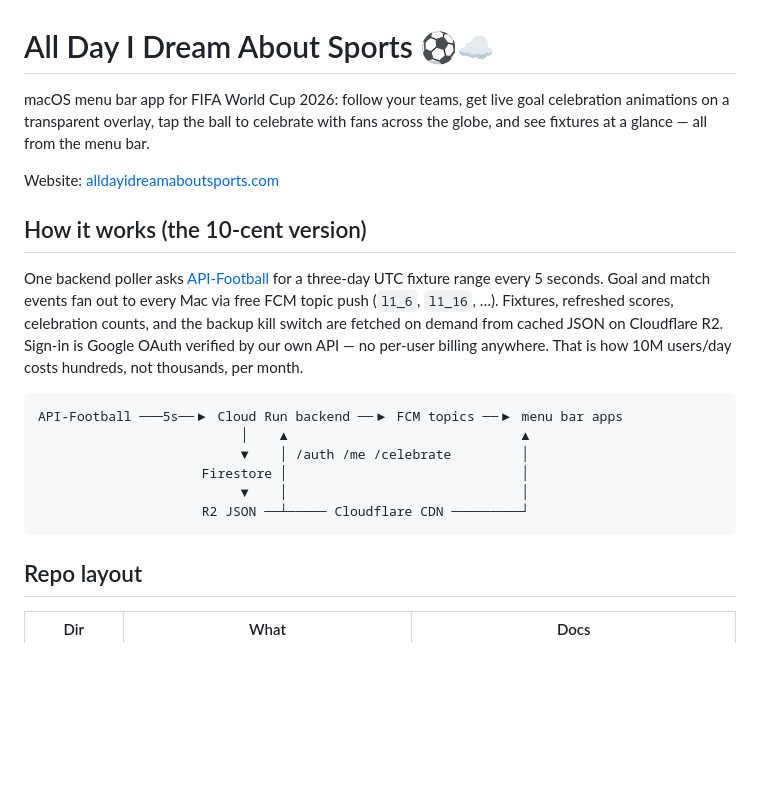
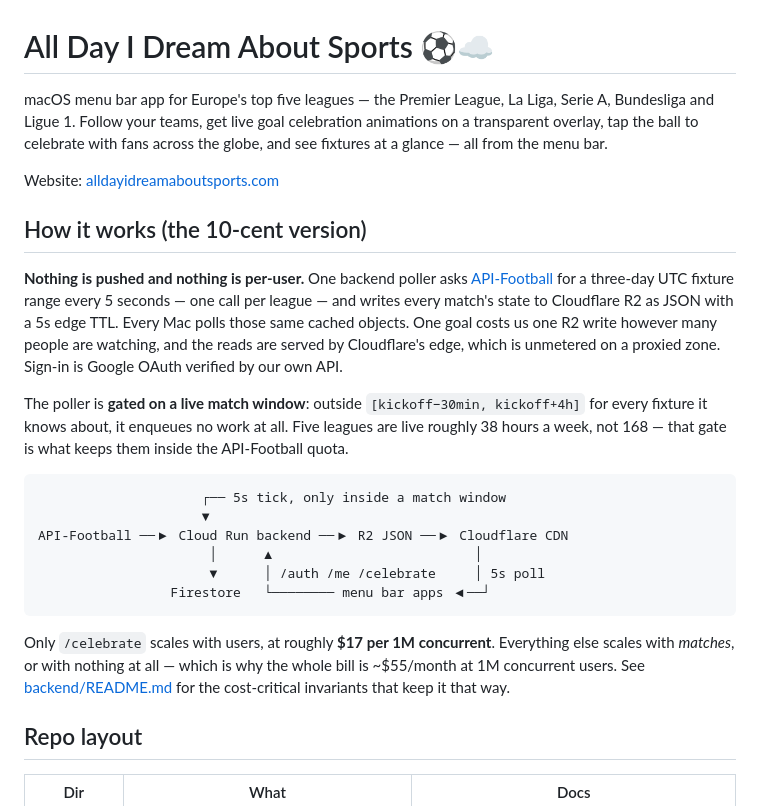
Before and after one commit to thisisnsh/alldayidreamaboutsports, a Markdown page: README.md, the part around the change. GitHub-like rendering; blank space fills up the shorter version.

Commit message:
Fix the root README: no FCM, five leagues, window-gated poller
The architecture paragraph and its diagram still described goal events
fanning out over FCM topics (l1_6, l1_16, …). Push was dropped for
polling + CDN before the World Cup even started; the code has had no
Firebase Messaging in it for two months.

Rewrites it around what actually happens — the backend writes match
state to R2 and every Mac polls the edge-cached object — and states
the two facts that make the bill what it is: the dispatcher gate, and
that only /celebrate scales with users.

````diff
--- a/README.md
+++ b/README.md
@@ -1,28 +1,41 @@
 # All Day I Dream About Sports ⚽☁️
 
-macOS menu bar app for FIFA World Cup 2026: follow your teams, get live goal
-celebration animations on a transparent overlay, tap the ball to celebrate with
-fans across the globe, and see fixtures at a glance — all from the menu bar.
+macOS menu bar app for Europe's top five leagues — the Premier League, La Liga,
+Serie A, Bundesliga and Ligue 1. Follow your teams, get live goal celebration
+animations on a transparent overlay, tap the ball to celebrate with fans across
+the globe, and see fixtures at a glance — all from the menu bar.
 
 Website: [alldayidreamaboutsports.com](https://alldayidreamaboutsports.com)
 
 ## How it works (the 10-cent version)
 
-One backend poller asks [API-Football](https://www.api-football.com) for a
-three-day UTC fixture range every 5 seconds. Goal and match events fan out to
-every Mac via free FCM topic push (`l1_6`, `l1_16`, …). Fixtures, refreshed scores, celebration counts,
-and the backup kill switch are fetched on demand from cached JSON on Cloudflare R2.
-Sign-in is Google OAuth verified by our own API — no per-user billing anywhere.
-That is how 10M users/day costs hundreds, not thousands, per month.
+**Nothing is pushed and nothing is per-user.** One backend poller asks
+[API-Football](https://www.api-football.com) for a three-day UTC fixture range
+every 5 seconds — one call per league — and writes every match's state to
+Cloudflare R2 as JSON with a 5s edge TTL. Every Mac polls those same cached
+objects. One goal costs us one R2 write however many people are watching, and
+the reads are served by Cloudflare's edge, which is unmetered on a proxied zone.
+Sign-in is Google OAuth verified by our own API.
+
+The poller is **gated on a live match window**: outside
+`[kickoff−30min, kickoff+4h]` for every fixture it knows about, it enqueues no
+work at all. Five leagues are live roughly 38 hours a week, not 168 — that gate
+is what keeps them inside the API-Football quota.
 
 ```
-API-Football ───5s──▶ Cloud Run backend ──▶ FCM topics ──▶ menu bar apps
-                          │    ▲                              ▲
-                          ▼    │ /auth /me /celebrate         │
-                     Firestore │                              │
-                          ▼    │                              │
-                     R2 JSON ──┴───── Cloudflare CDN ─────────┘
+                     ┌── 5s tick, only inside a match window
+                     ▼
+API-Football ──▶ Cloud Run backend ──▶ R2 JSON ──▶ Cloudflare CDN
+                      │      ▲                          │
+                      ▼      │ /auth /me /celebrate     │ 5s poll
+                 Firestore   └──────── menu bar apps ◀──┘
 ```
+
+Only `/celebrate` scales with users, at roughly **$17 per 1M concurrent**.
+Everything else scales with *matches*, or with nothing at all — which is why
+the whole bill is ~$55/month at 1M concurrent users. See
+[backend/README.md](backend/README.md) for the cost-critical invariants that
+keep it that way.
 
 ## Repo layout
 
````
